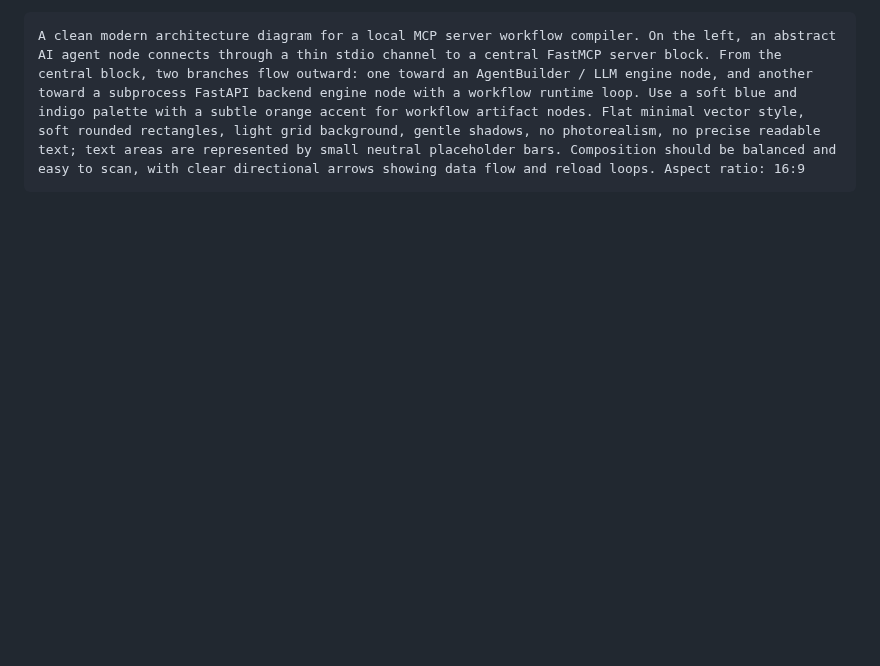
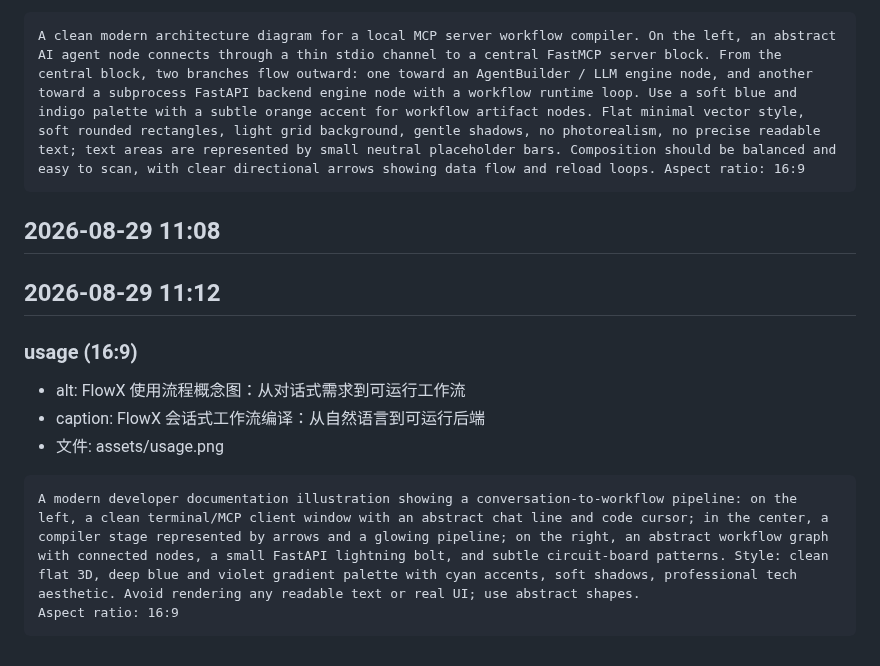
Before and after one commit to AIpRoBuilder/FlowX, a Markdown page: assets/README-image-prompts.md, the part around the change. Rendered like a GitHub page; blank space fills up the shorter version.

````diff
--- a/assets/README-image-prompts.md
+++ b/assets/README-image-prompts.md
@@ -35,3 +35,18 @@ A clean conceptual illustration showing natural language on the left side of the
 ```text
 A clean modern architecture diagram for a local MCP server workflow compiler. On the left, an abstract AI agent node connects through a thin stdio channel to a central FastMCP server block. From the central block, two branches flow outward: one toward an AgentBuilder / LLM engine node, and another toward a subprocess FastAPI backend engine node with a workflow runtime loop. Use a soft blue and indigo palette with a subtle orange accent for workflow artifact nodes. Flat minimal vector style, soft rounded rectangles, light grid background, gentle shadows, no photorealism, no precise readable text; text areas are represented by small neutral placeholder bars. Composition should be balanced and easy to scan, with clear directional arrows showing data flow and reload loops. Aspect ratio: 16:9
 ```
+
+## 2026-08-29 11:08
+
+## 2026-08-29 11:12
+
+### usage (16:9)
+
+- alt: FlowX 使用流程概念图：从对话式需求到可运行工作流
+- caption: FlowX 会话式工作流编译：从自然语言到可运行后端
+- 文件: assets/usage.png
+
+```text
+A modern developer documentation illustration showing a conversation-to-workflow pipeline: on the left, a clean terminal/MCP client window with an abstract chat line and code cursor; in the center, a compiler stage represented by arrows and a glowing pipeline; on the right, an abstract workflow graph with connected nodes, a small FastAPI lightning bolt, and subtle circuit-board patterns. Style: clean flat 3D, deep blue and violet gradient palette with cyan accents, soft shadows, professional tech aesthetic. Avoid rendering any readable text or real UI; use abstract shapes.
+Aspect ratio: 16:9
+```
````
Also changed, not shown: README.md (+4 -0 lines), assets/usage.png (added).
